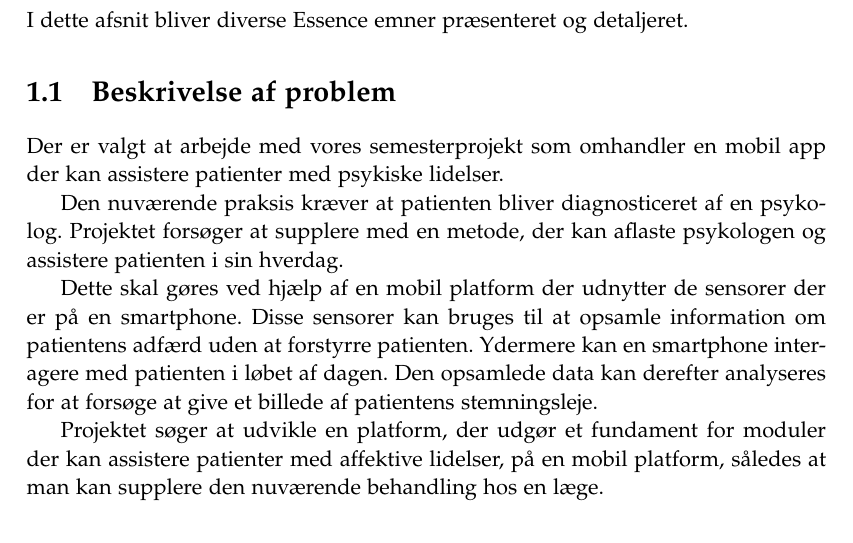
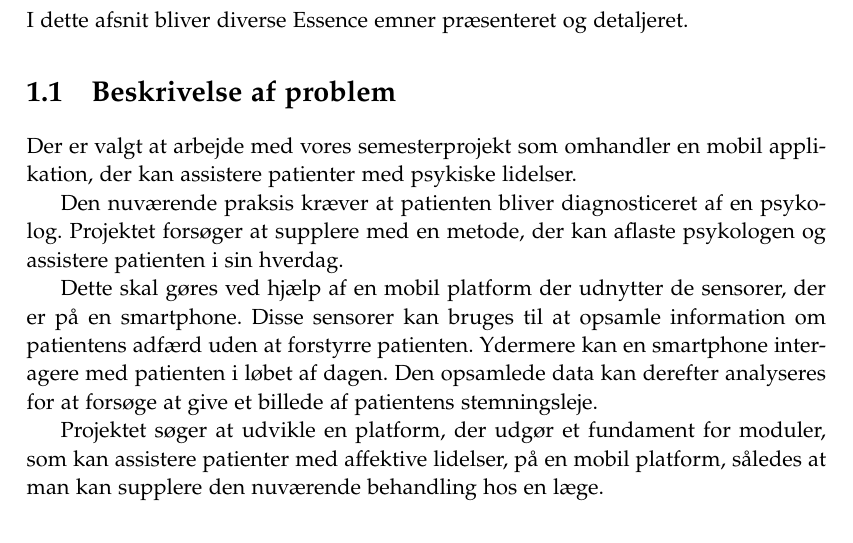
Before and after one commit to SW807/Software-Innovation, a LaTeX thesis (master.tex, which reads indhold/beskrivelse_af_problem.tex): part of page 3 of 19, cut so that both start at the same text. Compiled offline with pdfLaTeX.

Commit message:
Rettet Stafans

```diff
--- a/indhold/beskrivelse_af_problem.tex
+++ b/indhold/beskrivelse_af_problem.tex
@@ -1,12 +1,12 @@
 \section{Beskrivelse af problem}
-Der er valgt at arbejde med vores semesterprojekt som omhandler en mobil app der kan assistere patienter med psykiske lidelser.
+Der er valgt at arbejde med vores semesterprojekt som omhandler en mobil applikation, der kan assistere patienter med psykiske lidelser.
 
 Den nuværende praksis kræver at patienten bliver diagnosticeret af en psykolog.
 Projektet forsøger at supplere med en metode, der kan aflaste psykologen og assistere patienten i sin hverdag.
 
-Dette skal gøres ved hjælp af en mobil platform der udnytter de sensorer der er på en smartphone.
+Dette skal gøres ved hjælp af en mobil platform der udnytter de sensorer, der er på en smartphone.
 Disse sensorer kan bruges til at opsamle information om patientens adfærd uden at forstyrre patienten.
 Ydermere kan en smartphone interagere med patienten i løbet af dagen.
 Den opsamlede data kan derefter analyseres for at forsøge at give et billede af patientens stemningsleje.
 
-Projektet søger at udvikle en platform, der udgør et fundament for moduler der kan assistere patienter med affektive lidelser, på en mobil platform, således at man kan supplere den nuværende behandling hos en læge.
+Projektet søger at udvikle en platform, der udgør et fundament for moduler, som kan assistere patienter med affektive lidelser, på en mobil platform, således at man kan supplere den nuværende behandling hos en læge.
```
